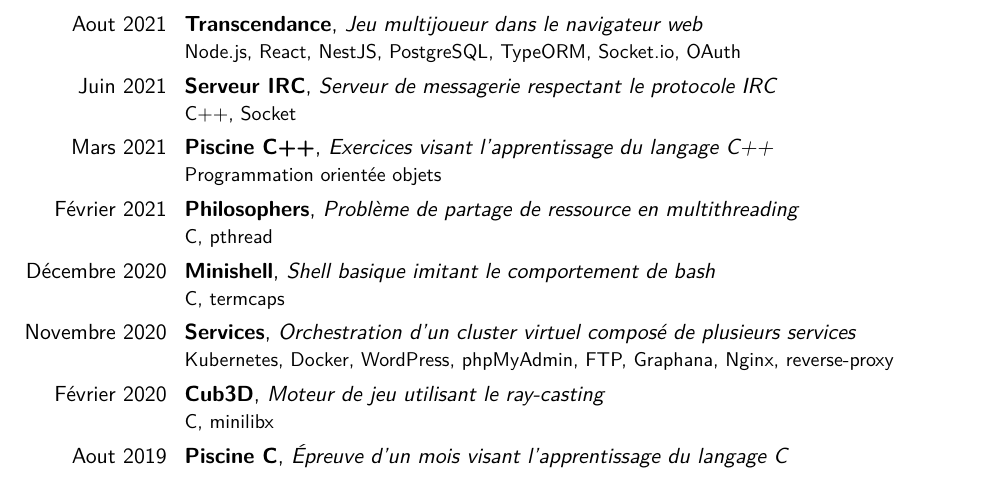
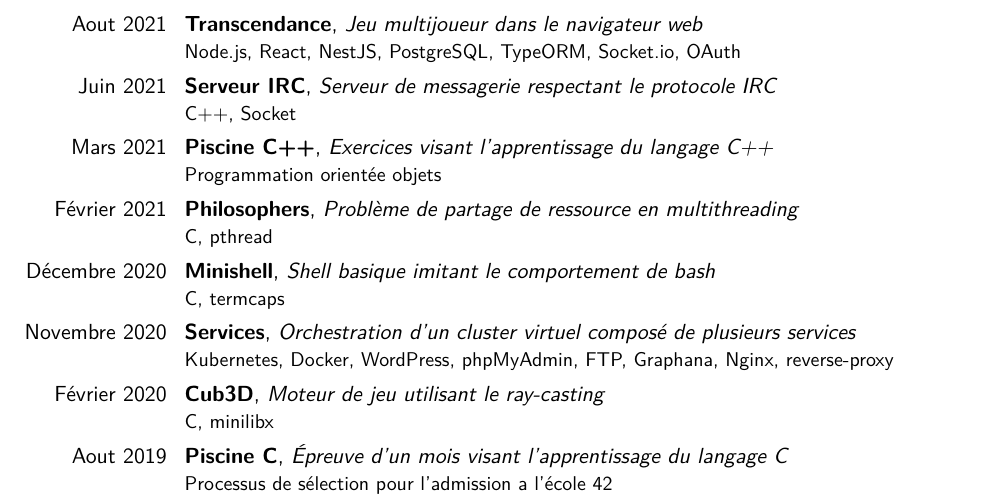
Before and after one commit to ClemaX/cv, a LaTeX CV (cv.tex): part of the page, cut so that both start at the same text. Compiled offline with pdfLaTeX.

Commit message:
experience: piscine: Add description

```diff
--- a/cv.tex
+++ b/cv.tex
@@ -60,7 +60,7 @@
 \cventry{Décembre 2020}{Minishell}{Shell basique imitant le comportement de bash}{}{}{C, termcaps}
 \cventry{Novembre 2020}{Services}{Orchestration d'un cluster virtuel composé de plusieurs services}{}{}{Kubernetes, Docker, WordPress, phpMyAdmin, FTP, Graphana, Nginx, reverse-proxy}
 \cventry{Février 2020}{Cub3D}{Moteur de jeu utilisant le \foreignlanguage{english}{ray-casting}}{}{}{C, minilibx}
-\cventry{Aout 2019}{Piscine C}{Épreuve d'un mois visant l'apprentissage du langage C}{}{}{}
+\cventry{Aout 2019}{Piscine C}{Épreuve d'un mois visant l'apprentissage du langage C}{}{}{Processus de sélection pour l'admission a l'école 42}
 
 
 
```
